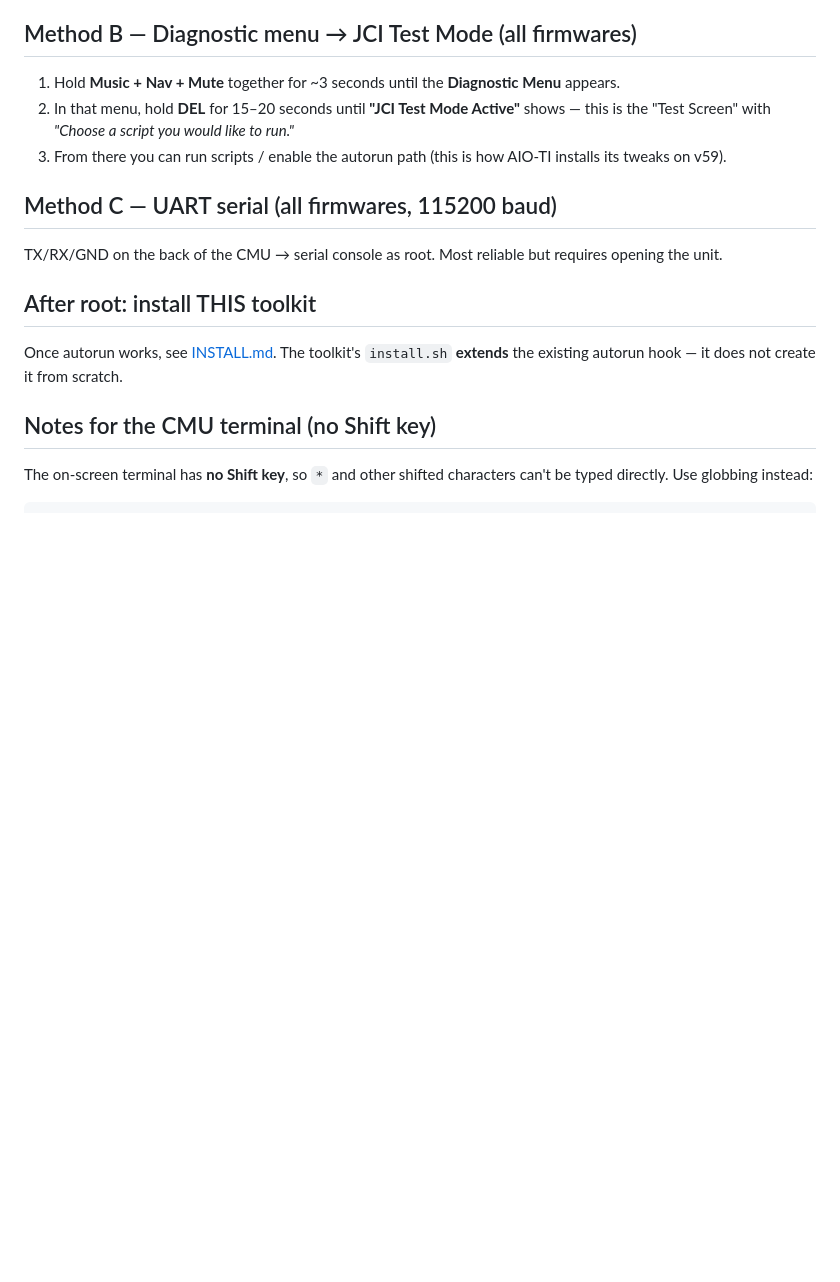
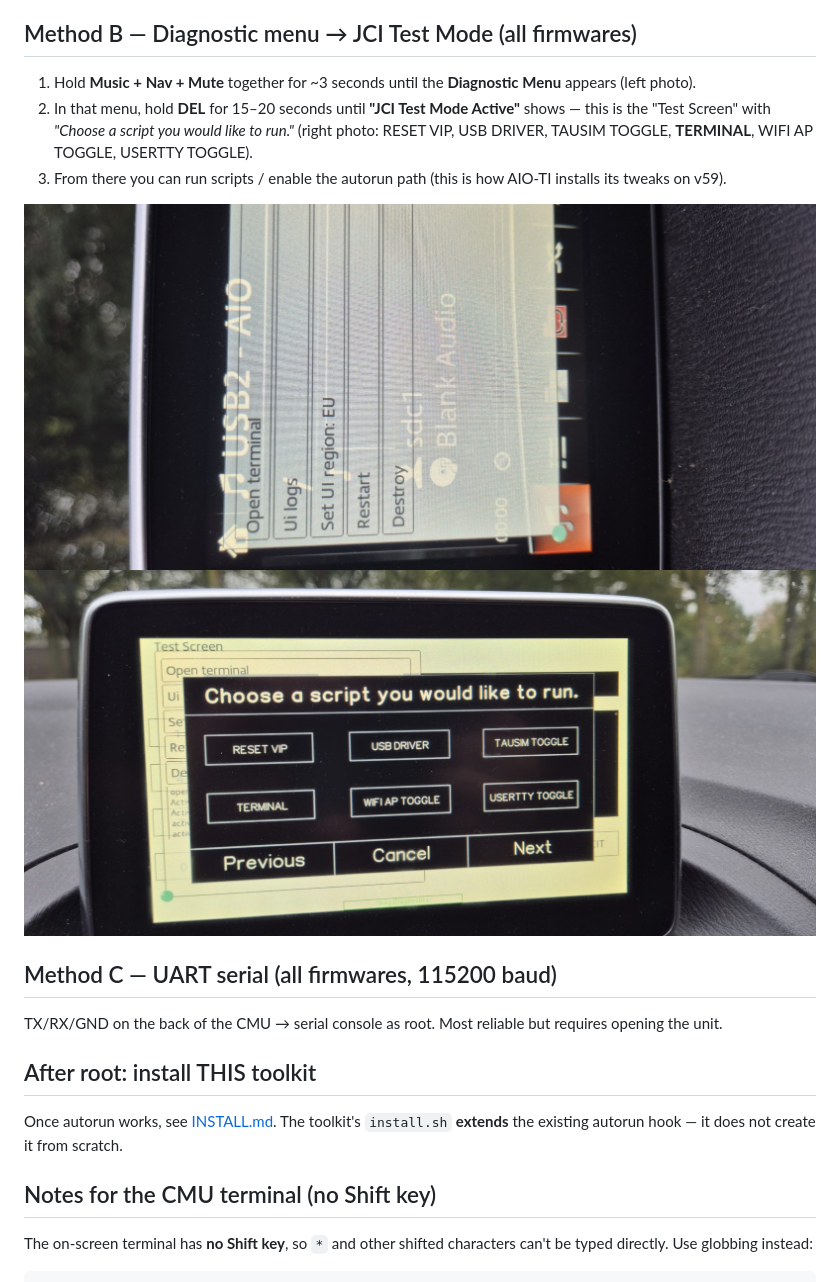
Before and after one commit to espen795/mzd-toolkit, a Markdown page: docs/ROOT-ACCESS.md, the part around the change. Rendered like a GitHub page; pictures changed too: docs/img/jci-diagnostic-menu-web.jpg (added), docs/img/jci-test-screen-choose-script-web.jpg (added); blank space fills up the shorter version.

```diff
--- a/docs/ROOT-ACCESS.md
+++ b/docs/ROOT-ACCESS.md
@@ -45,12 +45,16 @@ USB-root/
 ## Method B — Diagnostic menu → JCI Test Mode (all firmwares)
 
 1. Hold **Music + Nav + Mute** together for ~3 seconds until the **Diagnostic
-   Menu** appears.
+   Menu** appears (left photo).
 2. In that menu, hold **DEL** for 15–20 seconds until **"JCI Test Mode Active"**
    shows — this is the "Test Screen" with *"Choose a script you would like to
-   run."*
+   run."* (right photo: RESET VIP, USB DRIVER, TAUSIM TOGGLE, **TERMINAL**,
+   WIFI AP TOGGLE, USERTTY TOGGLE).
 3. From there you can run scripts / enable the autorun path (this is how
    AIO-TI installs its tweaks on v59).
+
+![Diagnostic menu](img/jci-diagnostic-menu-web.jpg)
+![JCI Test Screen — "Choose a script you would like to run"](img/jci-test-screen-choose-script-web.jpg)
 
 ## Method C — UART serial (all firmwares, 115200 baud)
 
```
Also changed, not shown: README.md (+11 -3 lines).
